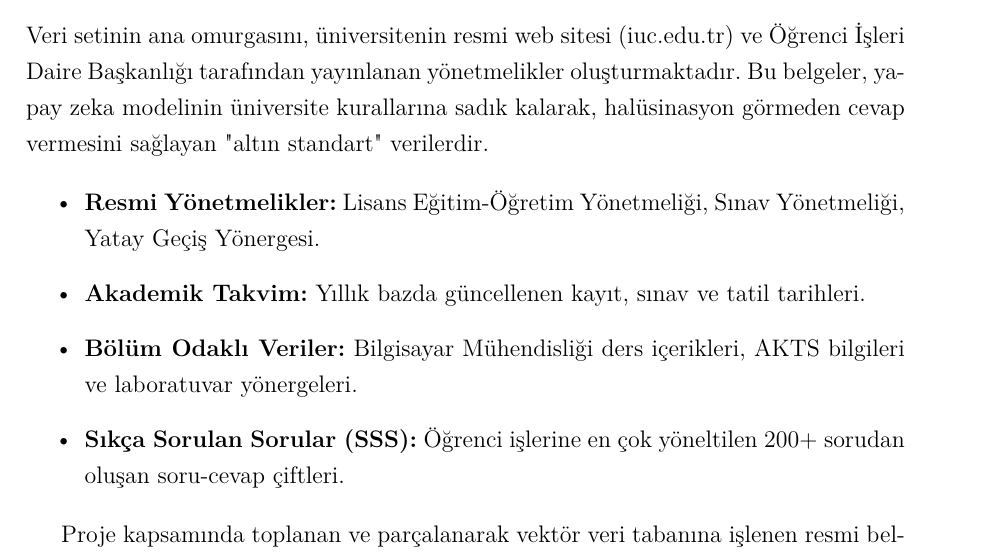
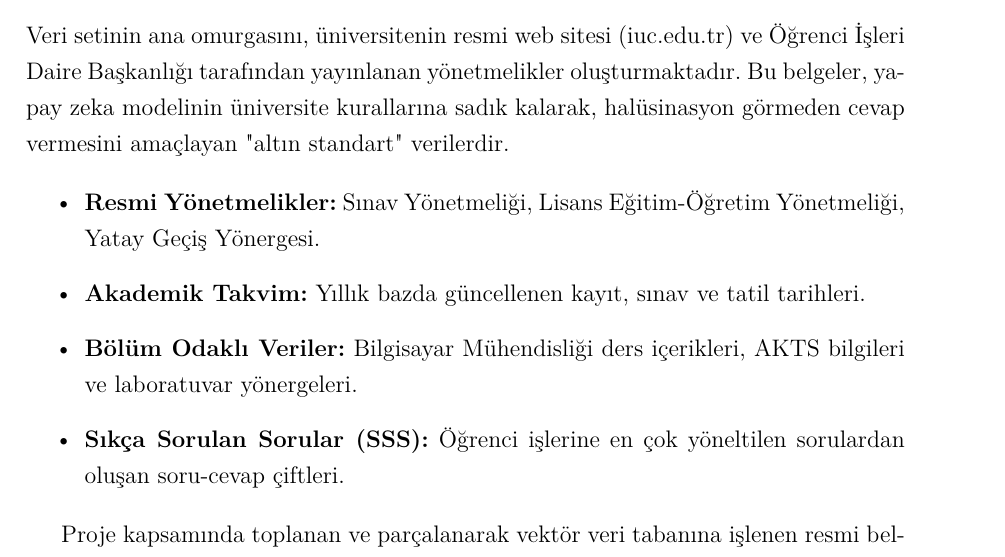
Before and after one commit to yumutcodes/Bitirme-Projesi-Tez, a LaTeX thesis (main.tex): part of page 32 of 62, cut so that both start at the same text. Compiled offline with pdfLaTeX.

Commit message:
Revise text for clarity and improve the structure of dataset source descriptions

```diff
--- a/main.tex
+++ b/main.tex
@@ -579,13 +579,13 @@ Proje geliştirme sürecinde benimsenen metodoloji ile veri setinin temininden
 Bu çalışma kapsamında, İstanbul Üniversitesi-Cerrahpaşa (İÜC) Bilgi Sistemi üzerinden erişilebilen ve öğrencilerin/akademisyenlerin sıkça ihtiyaç duyduğu kurumsal belgelerden oluşan özgün bir veri seti (korpus) oluşturulmuştur. RAG mimarisinin "parametre dışı belleğini" (non-parametric memory) besleyen bu veri seti, statik ve dinamik olmak üzere iki ana kategoride toplanmıştır.
 
 \subsection{Veri Setinin Kaynakları ve Kapsamı}
-Veri setinin ana omurgasını, üniversitenin resmi web sitesi (iuc.edu.tr) ve Öğrenci İşleri Daire Başkanlığı tarafından yayınlanan yönetmelikler oluşturmaktadır. Bu belgeler, yapay zeka modelinin üniversite kurallarına sadık kalarak, halüsinasyon görmeden cevap vermesini sağlayan "altın standart" verilerdir.
+Veri setinin ana omurgasını, üniversitenin resmi web sitesi (iuc.edu.tr) ve Öğrenci İşleri Daire Başkanlığı tarafından yayınlanan yönetmelikler oluşturmaktadır. Bu belgeler, yapay zeka modelinin üniversite kurallarına sadık kalarak, halüsinasyon görmeden cevap vermesini amaçlayan "altın standart" verilerdir.
 
 \begin{itemize}
-    \item \textbf{Resmi Yönetmelikler:} Lisans Eğitim-Öğretim Yönetmeliği, Sınav Yönetmeliği, Yatay Geçiş Yönergesi.
+    \item \textbf{Resmi Yönetmelikler:} Sınav Yönetmeliği, Lisans Eğitim-Öğretim Yönetmeliği, Yatay Geçiş Yönergesi.
     \item \textbf{Akademik Takvim:} Yıllık bazda güncellenen kayıt, sınav ve tatil tarihleri.
     \item \textbf{Bölüm Odaklı Veriler:} Bilgisayar Mühendisliği ders içerikleri, AKTS bilgileri ve laboratuvar yönergeleri.
-    \item \textbf{Sıkça Sorulan Sorular (SSS):} Öğrenci işlerine en çok yöneltilen 200+ sorudan oluşan soru-cevap çiftleri.
+    \item \textbf{Sıkça Sorulan Sorular (SSS):} Öğrenci işlerine en çok yöneltilen sorulardan oluşan soru-cevap çiftleri.
 \end{itemize}
 
 Proje kapsamında toplanan ve parçalanarak vektör veri tabanına işlenen resmi belgelerin niteliksel dağılımı Tablo \ref{tab:dataset_stats}'te verilmiştir.
```
